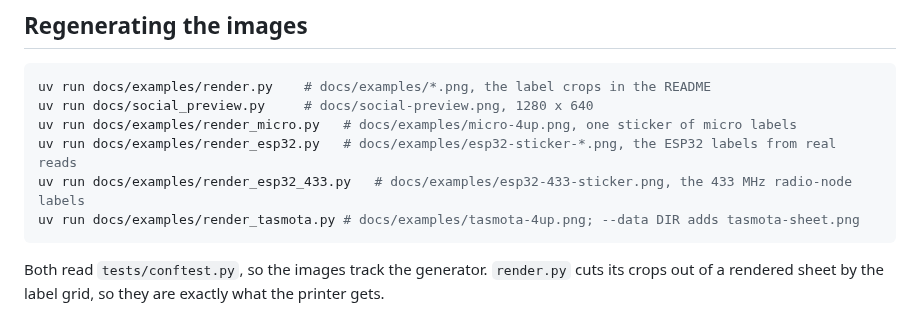
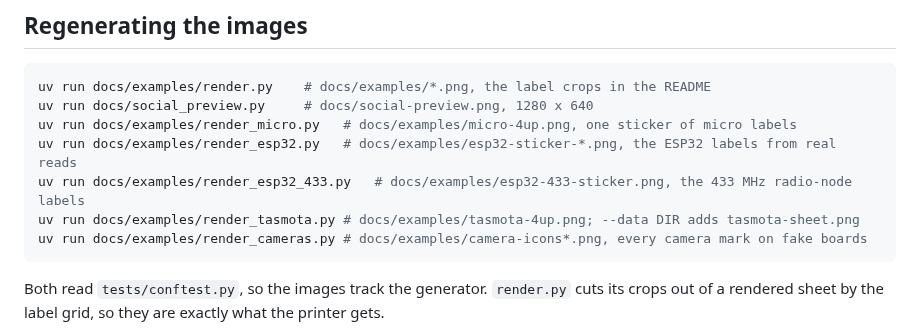
Before and after one commit to mithro/rpi-hwid, a Markdown page: docs/DEVELOPING.md, the part around the change. Drawn GitHub-style.

Commit message:
docs/examples: a sheet of every camera mark, on fake boards
render_cameras.py builds fixture documents with each `cameras` value a
summary can carry and renders their labels: camera-icons.png is the whole
labels at 200 dpi, camera-icons-zoom.png their title bands at 600 dpi,
which is the size to judge the marks at. The boards do not exist and say
so: the HAT row reads "FAKE", the serials spell fa4e, the MACs are from
the documentation range.

The last rows of both are an alternative design for review, with no words
(the focus in the lens's shape, NoIR as a dark body, the lens angle as a
wedge). It is drawn by the script alone, swapped in for the package's
mark_camera, and is not in the package.

Co-Authored-By: Claude Opus 5.5 (1M context) <noreply@anthropic.com>
Claude-Session: https://claude.ai/code/session_01SvEHPUfX5mnTmNxbGRFzyn

````diff
--- a/docs/DEVELOPING.md
+++ b/docs/DEVELOPING.md
@@ -43,6 +43,7 @@ uv run docs/examples/render_micro.py   # docs/examples/micro-4up.png, one sticke
 uv run docs/examples/render_esp32.py   # docs/examples/esp32-sticker-*.png, the ESP32 labels from real reads
 uv run docs/examples/render_esp32_433.py   # docs/examples/esp32-433-sticker.png, the 433 MHz radio-node labels
 uv run docs/examples/render_tasmota.py # docs/examples/tasmota-4up.png; --data DIR adds tasmota-sheet.png
+uv run docs/examples/render_cameras.py # docs/examples/camera-icons*.png, every camera mark on fake boards
 ```
 
 Both read `tests/conftest.py`, so the images track the generator. `render.py` cuts
````
Also changed, not shown: docs/examples/camera-icons-zoom.png (added), docs/examples/camera-icons.png (added), 1 other file.
